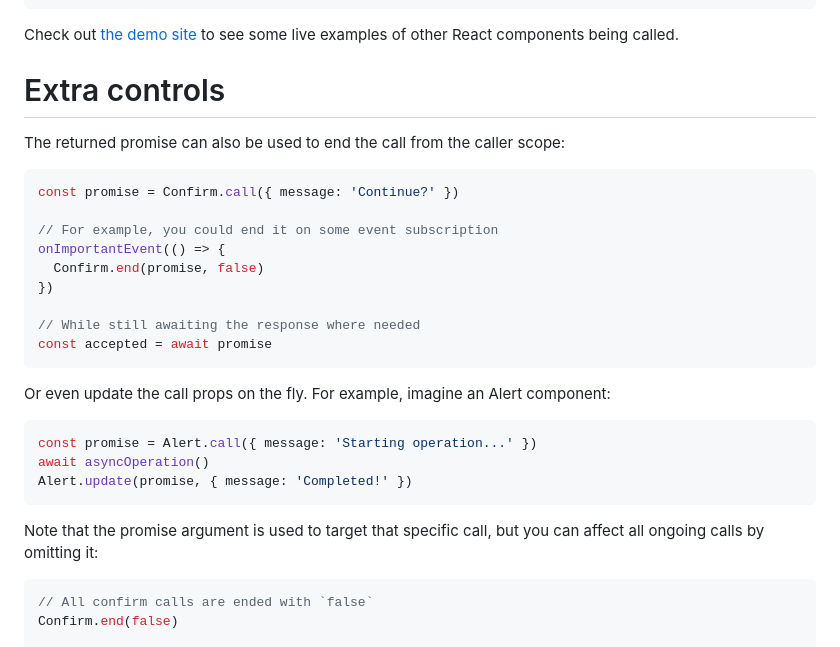
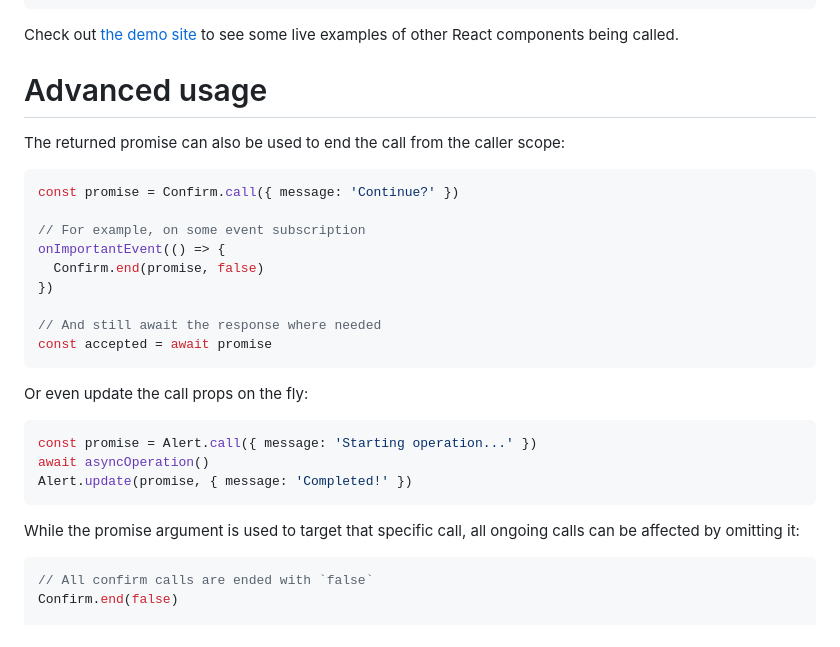
Before and after one commit to desko27/react-call, a Markdown page: README.md, the part around the change. Rendered like a GitHub page.

Commit message:
Fine tune readme end/update methods section

````diff
--- a/README.md
+++ b/README.md
@@ -95,23 +95,23 @@ const accepted = await Confirm.call({ message: 'Continue?' })
 
 Check out [the demo site](https://react-call.desko.dev/) to see some live examples of other React components being called.
 
-# Extra controls
+# Advanced usage
 
 The returned promise can also be used to end the call from the caller scope:
 
 ```tsx
 const promise = Confirm.call({ message: 'Continue?' })
 
-// For example, you could end it on some event subscription
+// For example, on some event subscription
 onImportantEvent(() => {
   Confirm.end(promise, false)
 })
 
-// While still awaiting the response where needed
+// And still await the response where needed
 const accepted = await promise
 ```
 
-Or even update the call props on the fly. For example, imagine an Alert component:
+Or even update the call props on the fly:
 
 ```tsx
 const promise = Alert.call({ message: 'Starting operation...' })
@@ -119,7 +119,7 @@ await asyncOperation()
 Alert.update(promise, { message: 'Completed!' })
 ```
 
-Note that the promise argument is used to target that specific call, but you can affect all ongoing calls by omitting it:
+While the promise argument is used to target that specific call, all ongoing calls can be affected by omitting it:
 
 ```tsx
 // All confirm calls are ended with `false`
````
